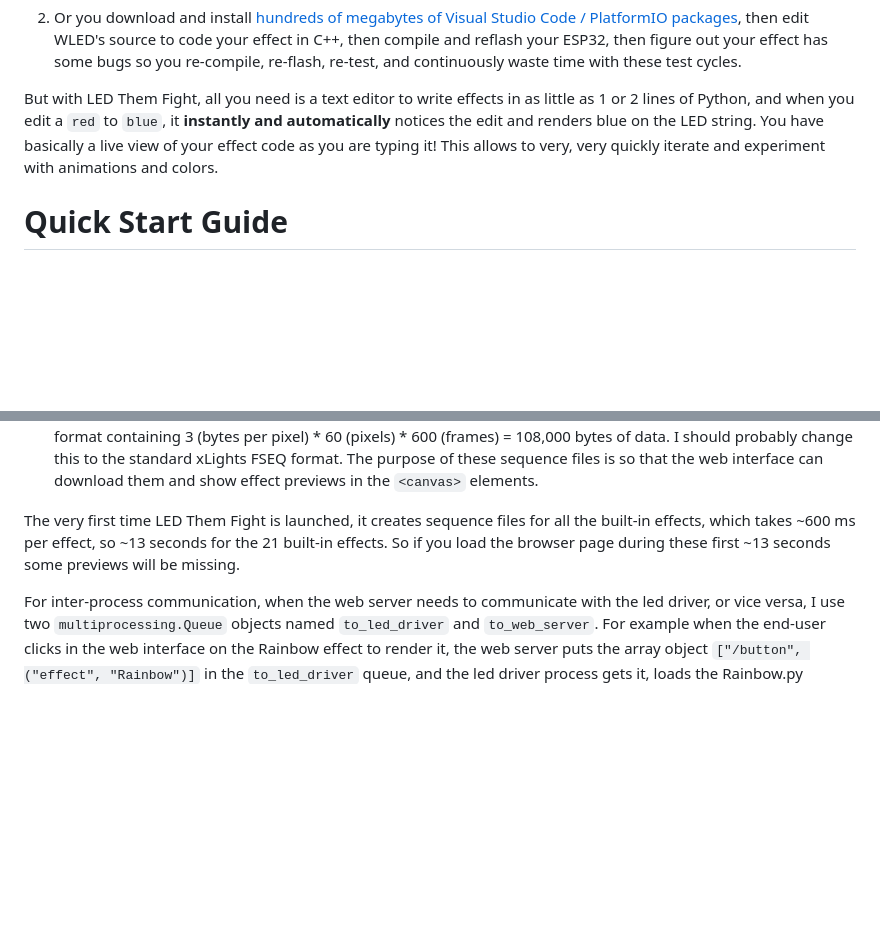
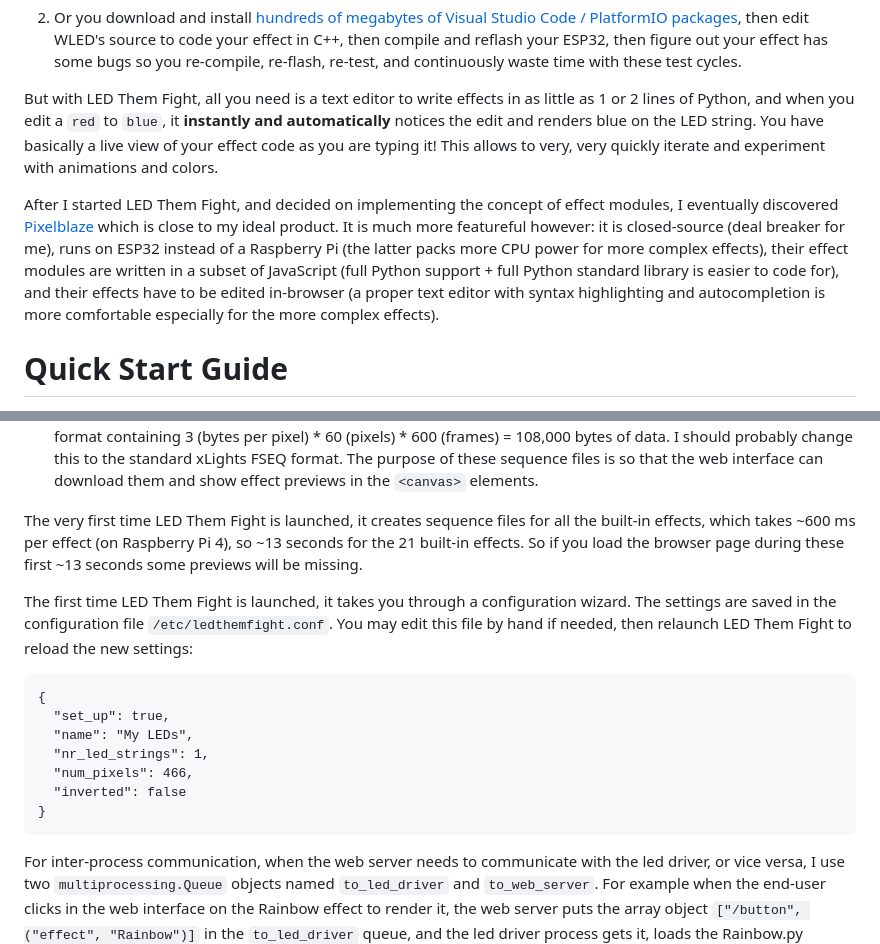
Before and after one commit to mbevand/ledthemfight, a Markdown page: README.md, 2 parts joined by grey strips. Drawn GitHub-style; blank space fills up the shorter version.

Commit message:
more documentation, mention pixelblaze

````diff
--- a/README.md
+++ b/README.md
@@ -27,6 +27,8 @@ Compare this to current solutions: for example if you are using the popular [WLE
 2. Or you download and install [hundreds of megabytes of Visual Studio Code / PlatformIO packages](https://kno.wled.ge/advanced/compiling-wled/), then edit WLED's source to code your effect in C++, then compile and reflash your ESP32, then figure out your effect has some bugs so you re-compile, re-flash, re-test, and continuously waste time with these test cycles.
 
 But with LED Them Fight, all you need is a text editor to write effects in as little as 1 or 2 lines of Python, and when you edit a `red` to `blue`, it **instantly and automatically** notices the edit and renders blue on the LED string. You have basically a live view of your effect code as you are typing it! This allows to very, very quickly iterate and experiment with animations and colors.
+
+After I started LED Them Fight, and decided on implementing the concept of effect modules, I eventually discovered [Pixelblaze](https://electromage.com/pixelblaze) which is close to my ideal product. It is much more featureful however: it is closed-source (deal breaker for me), runs on ESP32 instead of a Raspberry Pi (the latter packs more CPU power for more complex effects), their effect modules are written in a subset of JavaScript (full Python support + full Python standard library is easier to code for), and their effects have to be edited in-browser (a proper text editor with syntax highlighting and autocompletion is more comfortable especially for the more complex effects).
 
 # Quick Start Guide
 
@@ -209,9 +211,24 @@ the code forks 2 sub-processes:
   can download them and show effect previews in the `<canvas>` elements.
 
 The very first time LED Them Fight is launched, it creates sequence files for all the
-built-in effects, which takes ~600 ms per effect, so ~13 seconds for the 21 built-in
-effects. So if you load the browser page during these first ~13 seconds some previews
-will be missing.
+built-in effects, which takes ~600 ms per effect (on Raspberry Pi 4), so ~13
+seconds for the 21 built-in effects. So if you load the browser page during
+these first ~13 seconds some previews will be missing.
+
+The first time LED Them Fight is launched, it takes you through a configuration
+wizard. The settings are saved in the configuration file `/etc/ledthemfight.conf`.
+You may edit this file by hand if needed, then relaunch LED Them Fight to reload
+the new settings:
+
+```
+{
+  "set_up": true,
+  "name": "My LEDs",
+  "nr_led_strings": 1,
+  "num_pixels": 466,
+  "inverted": false
+}
+```
 
 For inter-process communication, when the web server needs to communicate with
 the led driver, or vice versa, I use two `multiprocessing.Queue` objects named
````
